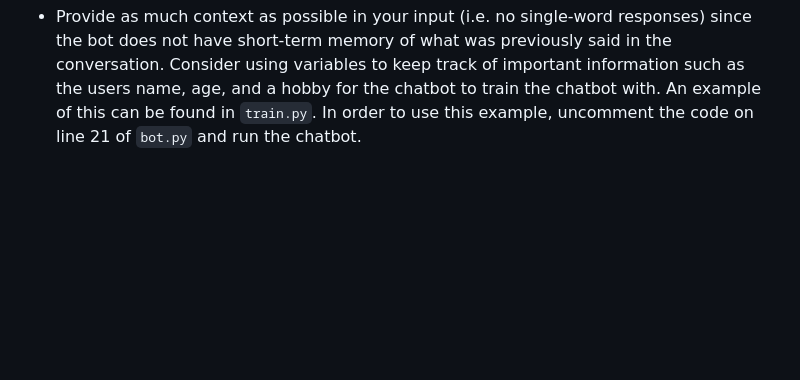
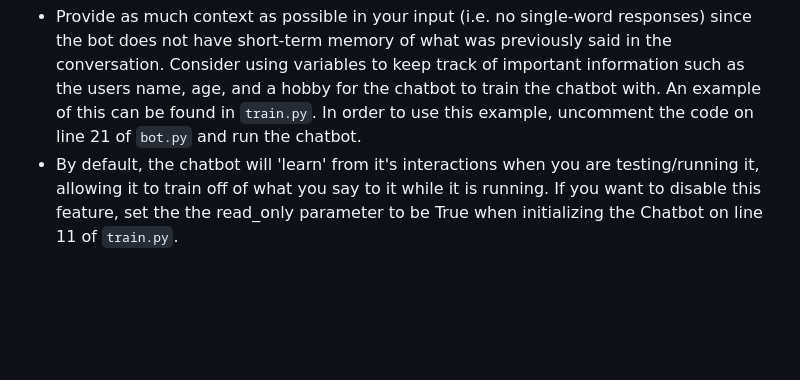
Before and after one commit to IdeasClinicUWaterloo/InnovationChallange_Guides, a Markdown page: AI Companion/GUIDE.md, the part around the change. Rendered like a GitHub page; blank space fills up the shorter version.

Commit message:
Update GUIDE.md to include reference to read_only parm

````diff
--- a/AI Companion/GUIDE.md
+++ b/AI Companion/GUIDE.md
@@ -159,6 +159,7 @@ Everything that the chatbot learns is stored in its memory even after the progra
 
 ### Tips to use
 * Provide as much context as possible in your input (i.e. no single-word responses) since the bot does not have short-term memory of what was previously said in the conversation. Consider using variables to keep track of important information such as the users name, age, and a hobby for the chatbot to train the chatbot with. An example of this can be found in ```train.py```. In order to use this example, uncomment the code on line 21 of ```bot.py``` and run the chatbot.
+* By default, the chatbot will 'learn' from it's interactions when you are testing/running it, allowing it to train off of what you say to it while it is running. If you want to disable this feature, set the the read_only parameter to be True when initializing the Chatbot on line 11 of ```train.py```.
 
 
 <br><br><br><br>
````
